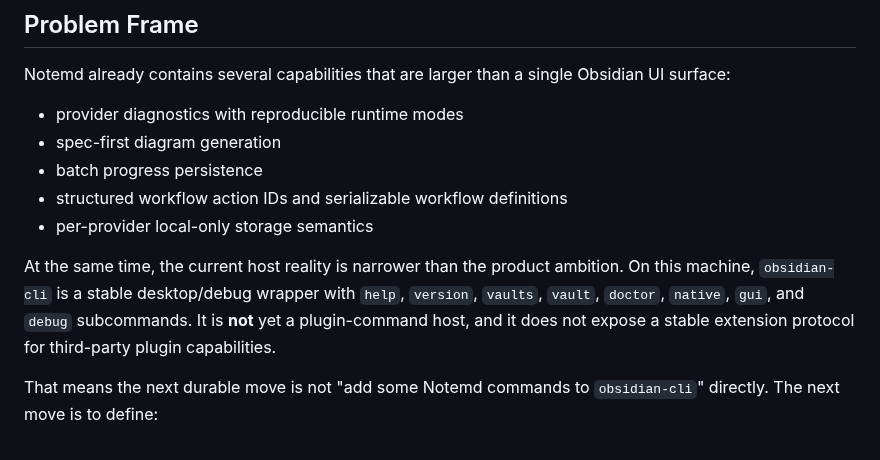
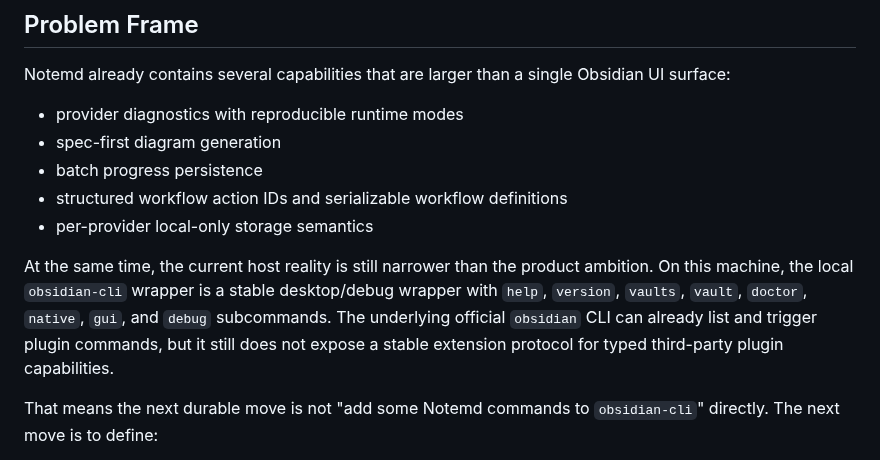
Before and after one commit to Jacobinwwey/obsidian-NotEMD, a Markdown page: docs/brainstorms/2026-05-04-obsidian-cli-extensibility-and-notemd-capability-extraction.md, the part around the change. Drawn GitHub-style.

```diff
--- a/docs/brainstorms/2026-05-04-obsidian-cli-extensibility-and-notemd-capability-extraction.md
+++ b/docs/brainstorms/2026-05-04-obsidian-cli-extensibility-and-notemd-capability-extraction.md
@@ -15,7 +15,7 @@ Notemd already contains several capabilities that are larger than a single Obsid
 - structured workflow action IDs and serializable workflow definitions
 - per-provider local-only storage semantics
 
-At the same time, the current host reality is narrower than the product ambition. On this machine, `obsidian-cli` is a stable desktop/debug wrapper with `help`, `version`, `vaults`, `vault`, `doctor`, `native`, `gui`, and `debug` subcommands. It is **not** yet a plugin-command host, and it does not expose a stable extension protocol for third-party plugin capabilities.
+At the same time, the current host reality is still narrower than the product ambition. On this machine, the local `obsidian-cli` wrapper is a stable desktop/debug wrapper with `help`, `version`, `vaults`, `vault`, `doctor`, `native`, `gui`, and `debug` subcommands. The underlying official `obsidian` CLI can already list and trigger plugin commands, but it still does not expose a stable extension protocol for typed third-party plugin capabilities.
 
 That means the next durable move is not "add some Notemd commands to `obsidian-cli`" directly. The next move is to define:
 
```
Also changed, not shown: docs/brainstorms/2026-05-04-obsidian-cli-extensibility-and-notemd-capability-extraction.zh-CN.md (+1 -1 lines).
